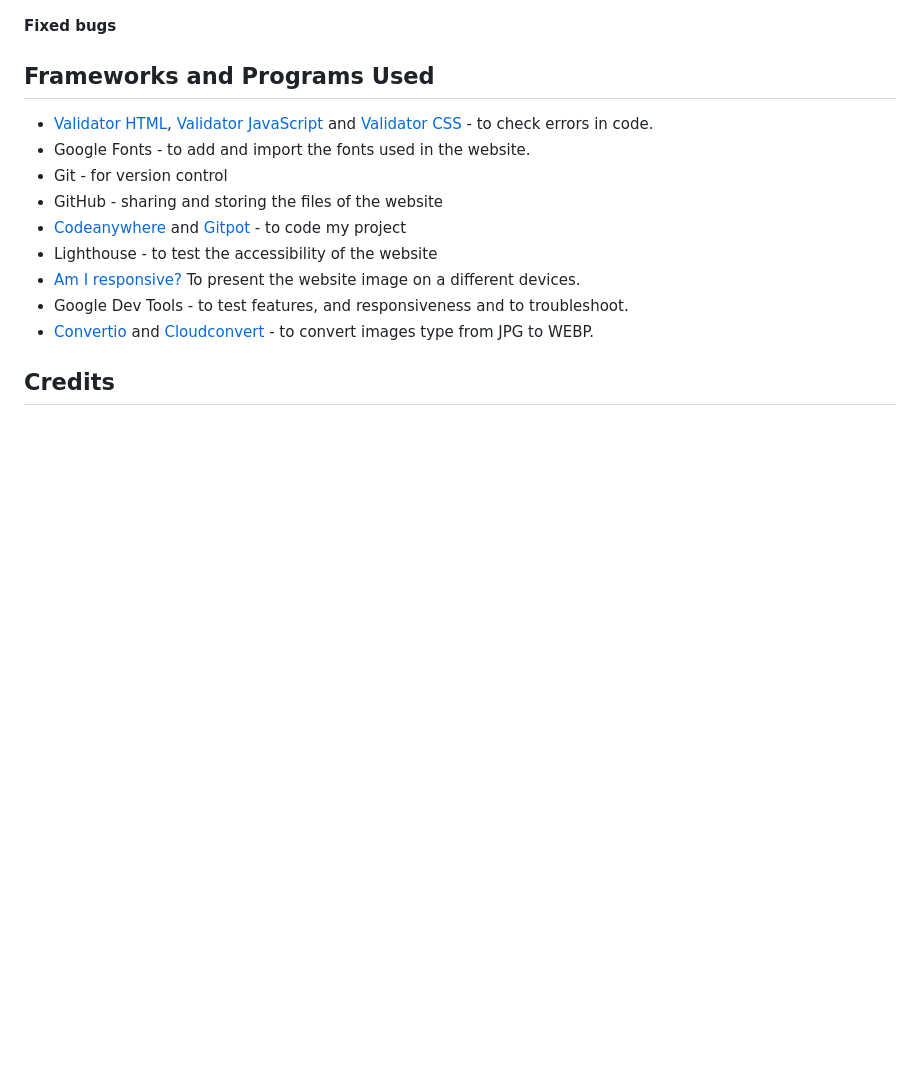
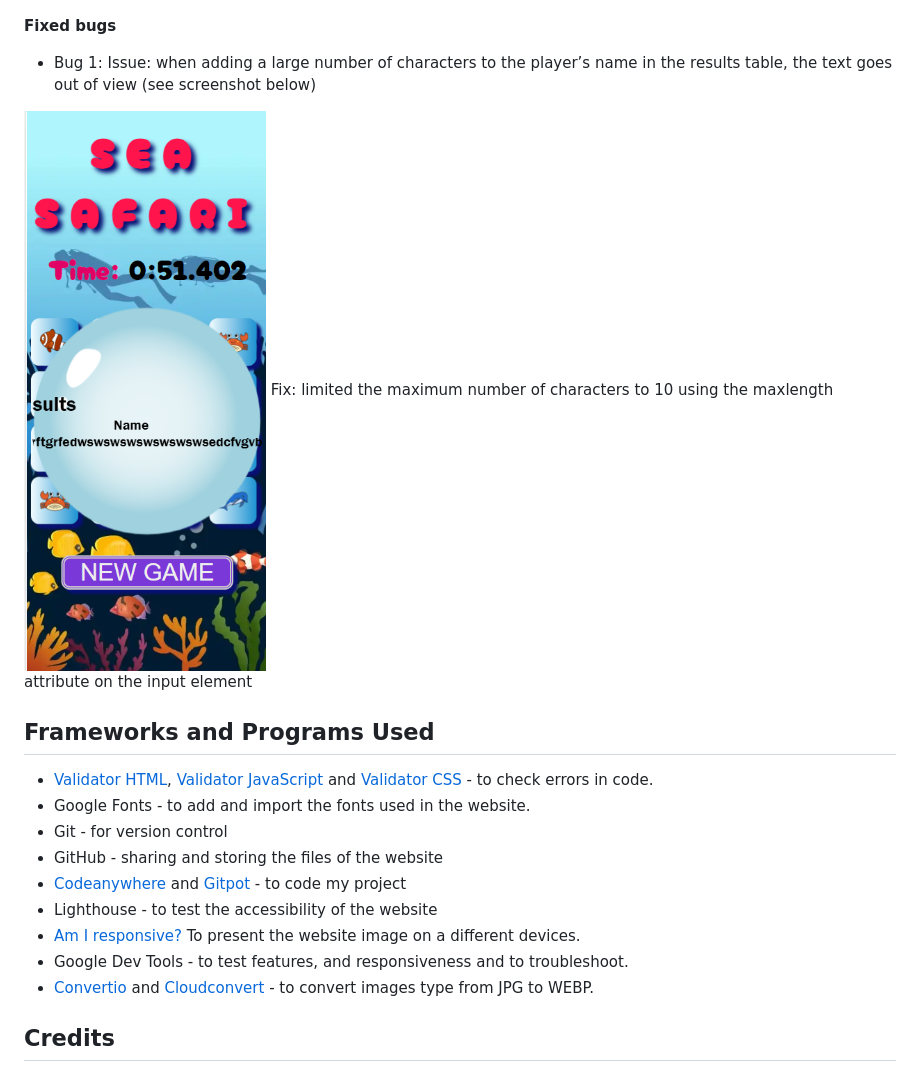
Before and after one commit to CodeWizard-1/memory-game-sea-safari, a Markdown page: README.md, the part around the change. Rendered like a GitHub page; pictures changed too: image.png (added); blank space fills up the shorter version.

Commit message:
Add info about fixed bugs in readme file

```diff
--- a/README.md
+++ b/README.md
@@ -160,6 +160,17 @@ The less time the player spent completing the game, the higher his rating and th
 
 
 **Fixed bugs**
+- Bug 1:
+Issue: when adding a large number of characters to the player’s name in the results table, the text goes out of view (see screenshot below)<br>
+
+![Alt text](image.png)
+Fix: limited the maximum number of characters to 10 using the maxlength attribute on the input element
+
+
+
+
+
+
 
 
 ## Frameworks and Programs Used
```
Also changed, not shown: 1 other file.
